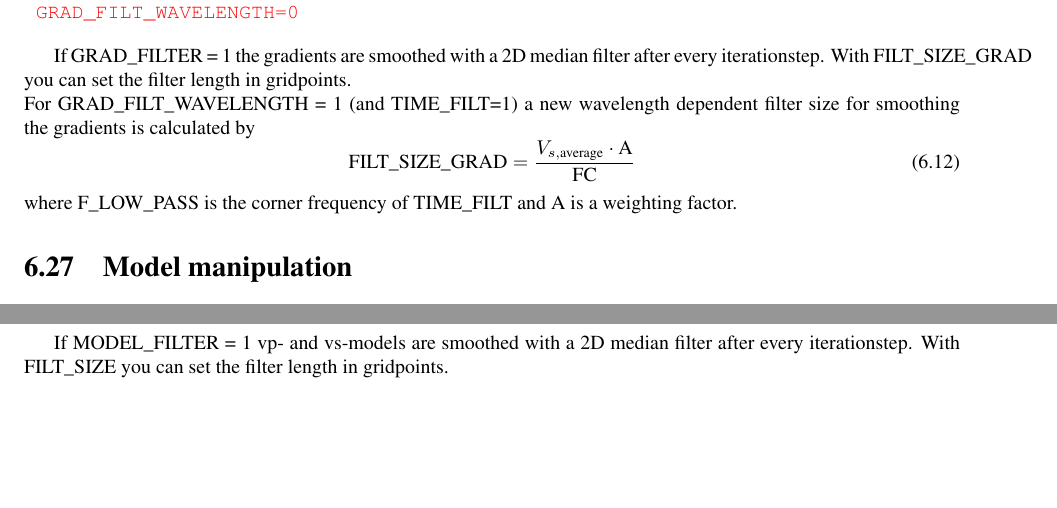
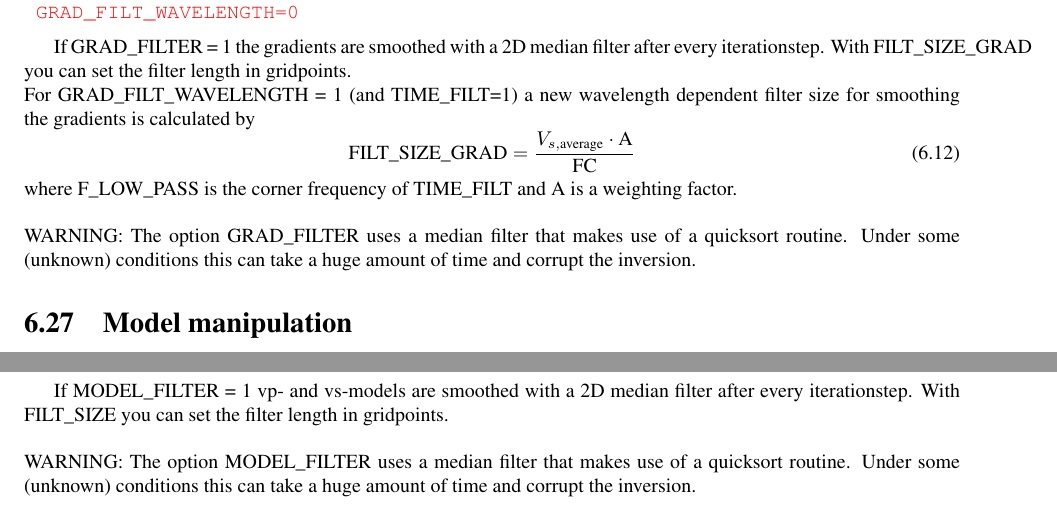
Before and after one commit to kempj/IFOS, a LaTeX thesis (doc/latex/manual_IFOS2D.tex, which reads doc/latex/6_Parameter_Definition.tex): two parts of pages 64 and 65 of 71, joined at a grey line, cut so that both start at the same text, the shorter picture padded with empty space. Compiled offline with pdfLaTeX.

Commit message:
adapted manual: warning for using smoothing with median filter

```diff
--- a/doc/latex/6_Parameter_Definition.tex
+++ b/doc/latex/6_Parameter_Definition.tex
@@ -845,6 +845,9 @@ For GRAD\_FILT\_WAVELENGTH = 1 (and TIME\_FILT=1) a new wavelength dependent fil
 \end{equation}
 where F\_LOW\_PASS is the corner frequency of TIME\_FILT and A is a weighting factor.
 
+\ \\
+WARNING: The option GRAD\_FILTER uses a median filter that makes use of a quicksort routine. Under some (unknown) conditions this can take a huge amount of time and corrupt the inversion.
+
 
 \section{Model manipulation}
 \subsection{Limits for the model parameters}
@@ -908,3 +911,6 @@ Default values are:
 \end{verbatim}}}
 
 If MODEL\_FILTER = 1 vp- and vs-models are smoothed with a 2D median filter after every iterationstep. With FILT\_SIZE you can set the filter length in gridpoints.
+
+\ \\
+WARNING: The option MODEL\_FILTER uses a median filter that makes use of a quicksort routine. Under some (unknown) conditions this can take a huge amount of time and corrupt the inversion.
```
